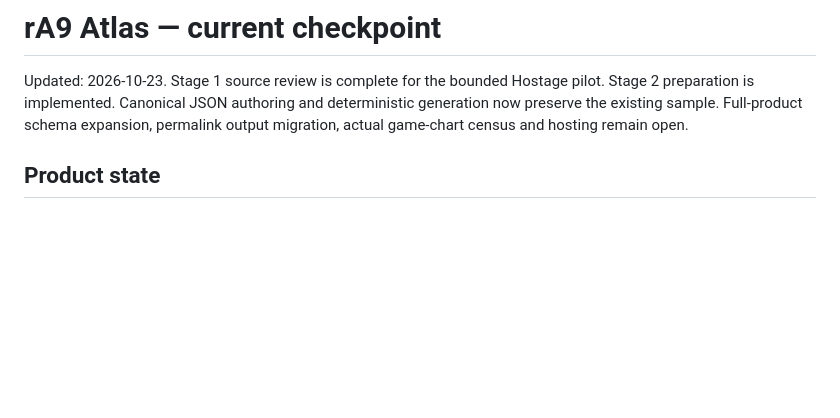
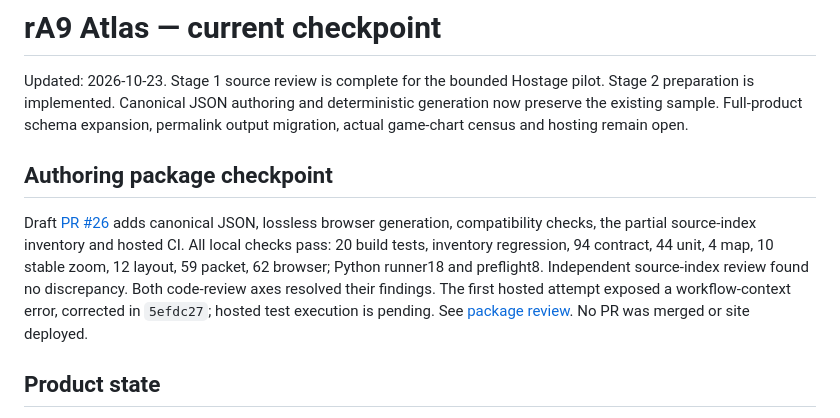
Before and after one commit to zhiland/ra9-atlas, a Markdown page: docs/STATUS.md, the part around the change. Rendered like a GitHub page; blank space fills up the shorter version.

Commit message:
Record authoring package verification and draft PR

```diff
--- a/docs/STATUS.md
+++ b/docs/STATUS.md
@@ -3,6 +3,17 @@
 Updated: 2026-10-23. Stage 1 source review is complete for the bounded Hostage
 pilot. Stage 2 preparation is implemented. Canonical JSON authoring and deterministic generation now preserve the existing sample.
 Full-product schema expansion, permalink output migration, actual game-chart census and hosting remain open.
+
+## Authoring package checkpoint
+
+Draft [PR #26](https://github.com/zhiland/ra9-atlas/pull/26) adds canonical JSON,
+lossless browser generation, compatibility checks, the partial source-index
+inventory and hosted CI. All local checks pass: 20 build tests, inventory regression,
+94 contract, 44 unit, 4 map, 10 stable zoom, 12 layout, 59 packet, 62 browser;
+Python runner18 and preflight8. Independent source-index review found no discrepancy.
+Both code-review axes resolved their findings. The first hosted attempt exposed a
+workflow-context error, corrected in `5efdc27`; hosted test execution is pending.
+See [package review](notes/authoring-pipeline-review.md). No PR was merged or site deployed.
 
 ## Product state
 
```
Also changed, not shown: docs/notes/authoring-pipeline-review.md (+11 -0 lines).
